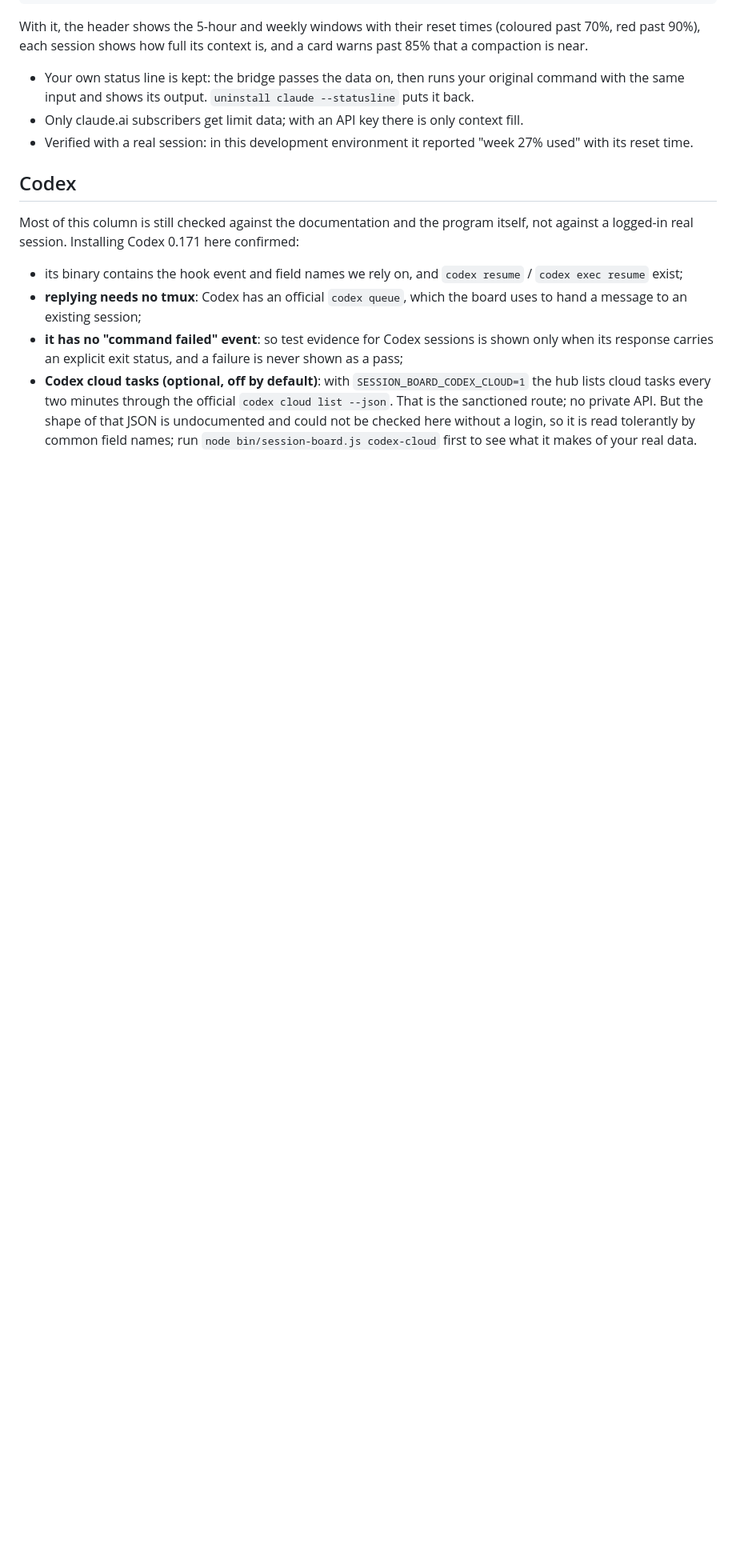
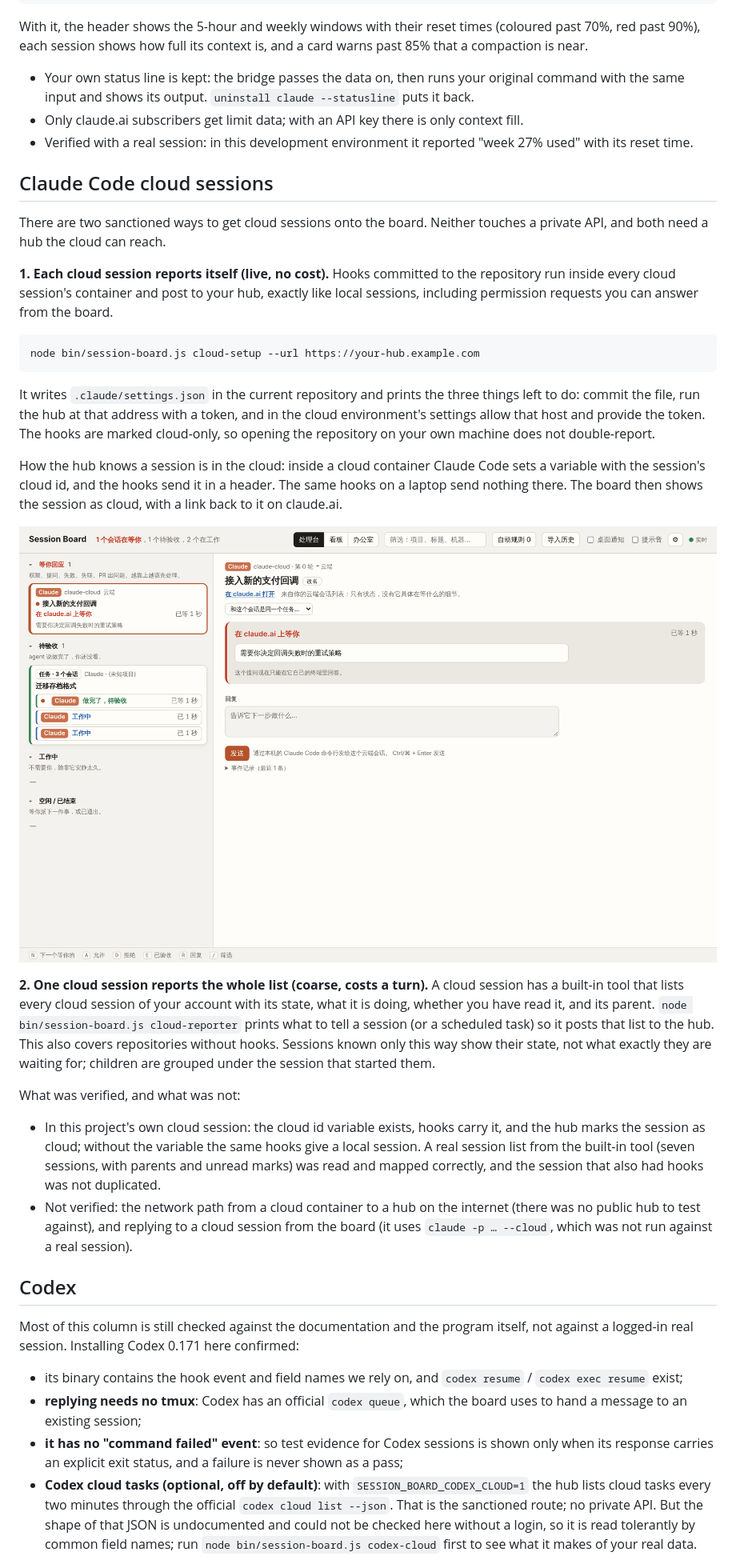
Before and after one commit to Mira190/session-board, a Markdown page: README.md, the part around one of its changes. Shown at 80% size. GitHub-like rendering; pictures changed too: docs/cloud.png (added); blank space fills up the shorter version.

````diff
--- a/README.md
+++ b/README.md
@@ -184,6 +184,29 @@ With it, the header shows the 5-hour and weekly windows with their reset times (
 - Your own status line is kept: the bridge passes the data on, then runs your original command with the same input and shows its output. `uninstall claude --statusline` puts it back.
 - Only claude.ai subscribers get limit data; with an API key there is only context fill.
 - Verified with a real session: in this development environment it reported "week 27% used" with its reset time.
+
+## Claude Code cloud sessions
+
+There are two sanctioned ways to get cloud sessions onto the board. Neither touches a private API, and both need a hub the cloud can reach.
+
+**1. Each cloud session reports itself (live, no cost).** Hooks committed to the repository run inside every cloud session's container and post to your hub, exactly like local sessions, including permission requests you can answer from the board.
+
+```bash
+node bin/session-board.js cloud-setup --url https://your-hub.example.com
+```
+
+It writes `.claude/settings.json` in the current repository and prints the three things left to do: commit the file, run the hub at that address with a token, and in the cloud environment's settings allow that host and provide the token. The hooks are marked cloud-only, so opening the repository on your own machine does not double-report.
+
+How the hub knows a session is in the cloud: inside a cloud container Claude Code sets a variable with the session's cloud id, and the hooks send it in a header. The same hooks on a laptop send nothing there. The board then shows the session as cloud, with a link back to it on claude.ai.
+
+![Cloud sessions on the board](docs/cloud.png)
+
+**2. One cloud session reports the whole list (coarse, costs a turn).** A cloud session has a built-in tool that lists every cloud session of your account with its state, what it is doing, whether you have read it, and its parent. `node bin/session-board.js cloud-reporter` prints what to tell a session (or a scheduled task) so it posts that list to the hub. This also covers repositories without hooks. Sessions known only this way show their state, not what exactly they are waiting for; children are grouped under the session that started them.
+
+What was verified, and what was not:
+
+- In this project's own cloud session: the cloud id variable exists, hooks carry it, and the hub marks the session as cloud; without the variable the same hooks give a local session. A real session list from the built-in tool (seven sessions, with parents and unread marks) was read and mapped correctly, and the session that also had hooks was not duplicated.
+- Not verified: the network path from a cloud container to a hub on the internet (there was no public hub to test against), and replying to a cloud session from the board (it uses `claude -p … --cloud`, which was not run against a real session).
 
 ## Codex
 
````
Also changed, not shown: other parts of README.md (+1 -1 lines), README.zh-CN.md (+24 -1 lines), 9 other files.
